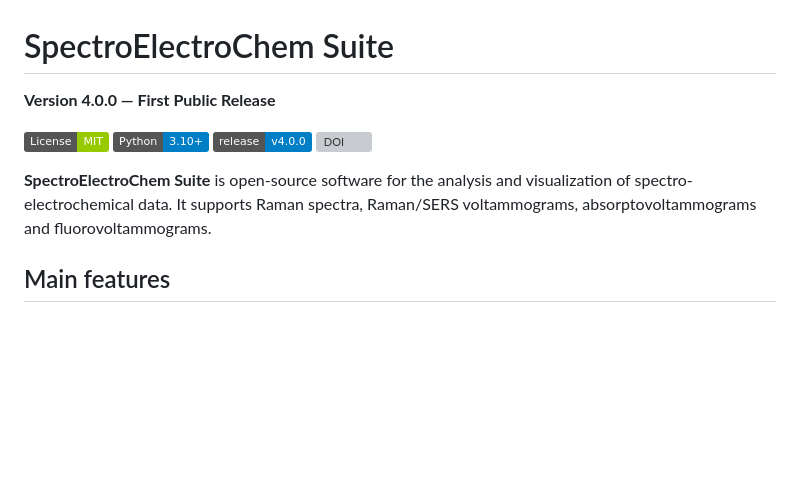
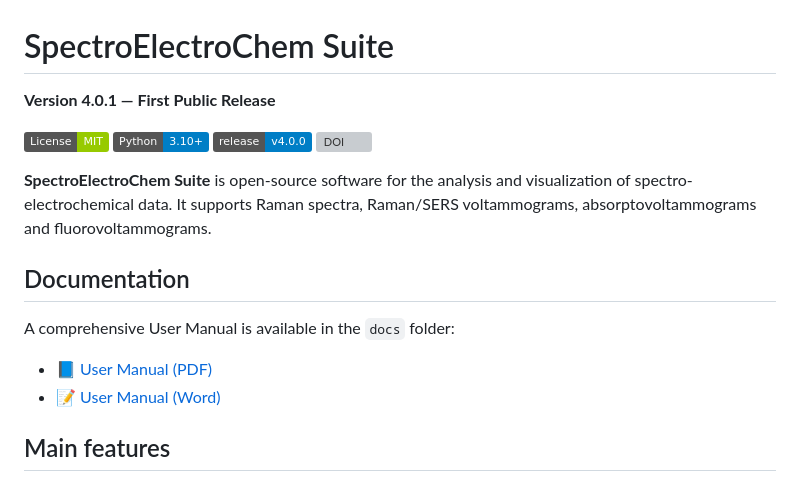
Before and after one commit to Achim-Habekost/SpectroElectroChem-Suite, a Markdown page: README.md, the part around the change. Rendered like a GitHub page; badges without logos; blank space fills up the shorter version; grey boxes are pictures that could not be loaded.

Commit message:
Improve README documentation section

```diff
--- a/README.md
+++ b/README.md
@@ -1,6 +1,6 @@
 # SpectroElectroChem Suite
 
-**Version 4.0.0 — First Public Release**
+**Version 4.0.1 — First Public Release**
 
 [![License: MIT](https://img.shields.io/badge/License-MIT-green.svg)](LICENSE)
 [![Python](https://img.shields.io/badge/Python-3.10%2B-blue.svg)](https://www.python.org/)
@@ -8,6 +8,13 @@
 [![DOI](https://zenodo.org/badge/DOI/10.5281/zenodo.21283232.svg)](https://doi.org/10.5281/zenodo.21283232)
 
 **SpectroElectroChem Suite** is open-source software for the analysis and visualization of spectro-electrochemical data. It supports Raman spectra, Raman/SERS voltammograms, absorptovoltammograms and fluorovoltammograms.
+
+## Documentation
+
+A comprehensive User Manual is available in the `docs` folder:
+
+- 📘 [User Manual (PDF)](docs/SpectroElectroChem_Suite_User_Manual_v4.0.1.pdf)
+- 📝 [User Manual (Word)](docs/SpectroElectroChem_Suite_User_Manual_v4.0.1.docx)
 
 ## Main features
 
```
